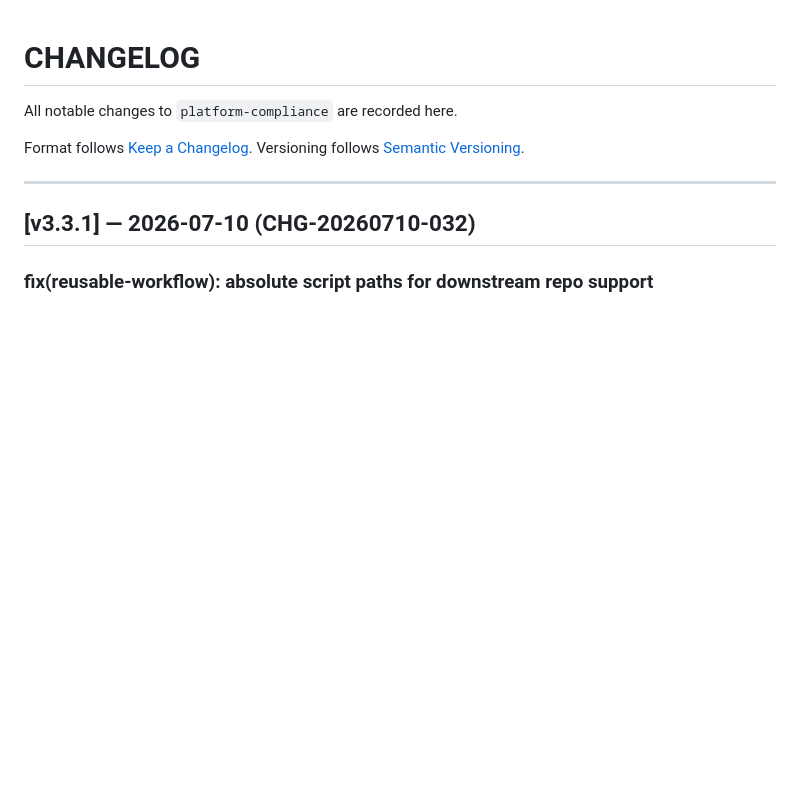
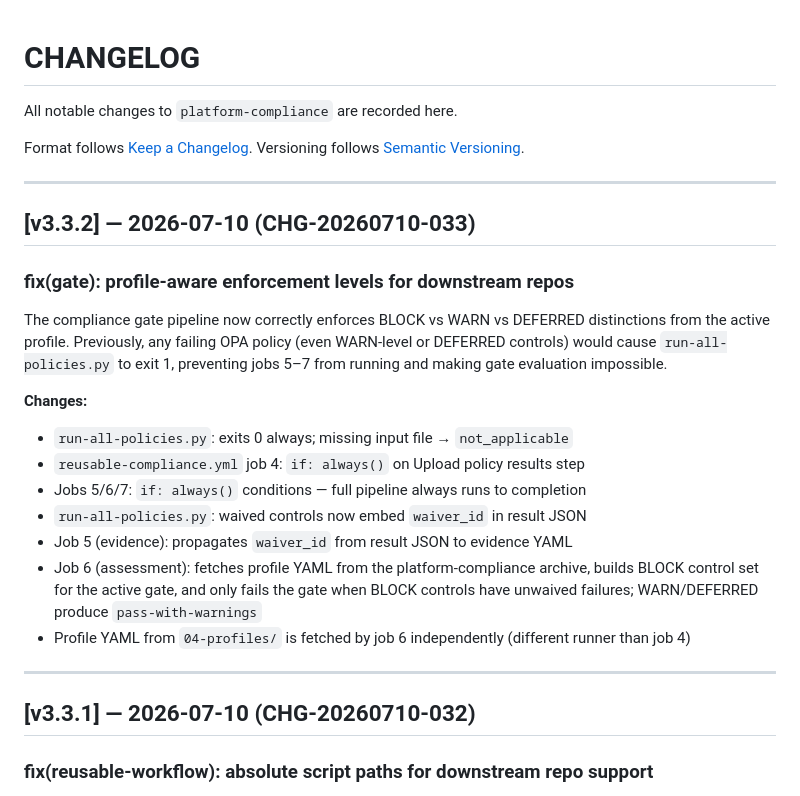
Before and after one commit to ashuangiras/platform-compliance, a Markdown page: CHANGELOG.md, the part around the change. GitHub-like rendering; blank space fills up the shorter version.

Commit message:
chore(release): v3.3.2 CHANGELOG

```diff
--- a/CHANGELOG.md
+++ b/CHANGELOG.md
@@ -4,6 +4,29 @@ All notable changes to `platform-compliance` are recorded here.
 
 Format follows [Keep a Changelog](https://keepachangelog.com/en/1.1.0/).
 Versioning follows [Semantic Versioning](https://semver.org/spec/v2.0.0.html).
+
+---
+
+## [v3.3.2] — 2026-07-10 (CHG-20260710-033)
+
+### fix(gate): profile-aware enforcement levels for downstream repos
+
+The compliance gate pipeline now correctly enforces BLOCK vs WARN vs DEFERRED
+distinctions from the active profile. Previously, any failing OPA policy (even
+WARN-level or DEFERRED controls) would cause `run-all-policies.py` to exit 1,
+preventing jobs 5–7 from running and making gate evaluation impossible.
+
+**Changes:**
+- `run-all-policies.py`: exits 0 always; missing input file → `not_applicable`
+- `reusable-compliance.yml` job 4: `if: always()` on Upload policy results step
+- Jobs 5/6/7: `if: always()` conditions — full pipeline always runs to completion
+- `run-all-policies.py`: waived controls now embed `waiver_id` in result JSON
+- Job 5 (evidence): propagates `waiver_id` from result JSON to evidence YAML
+- Job 6 (assessment): fetches profile YAML from the platform-compliance archive,
+  builds BLOCK control set for the active gate, and only fails the gate when
+  BLOCK controls have unwaived failures; WARN/DEFERRED produce `pass-with-warnings`
+- Profile YAML from `04-profiles/` is fetched by job 6 independently (different
+  runner than job 4)
 
 ---
 
```
